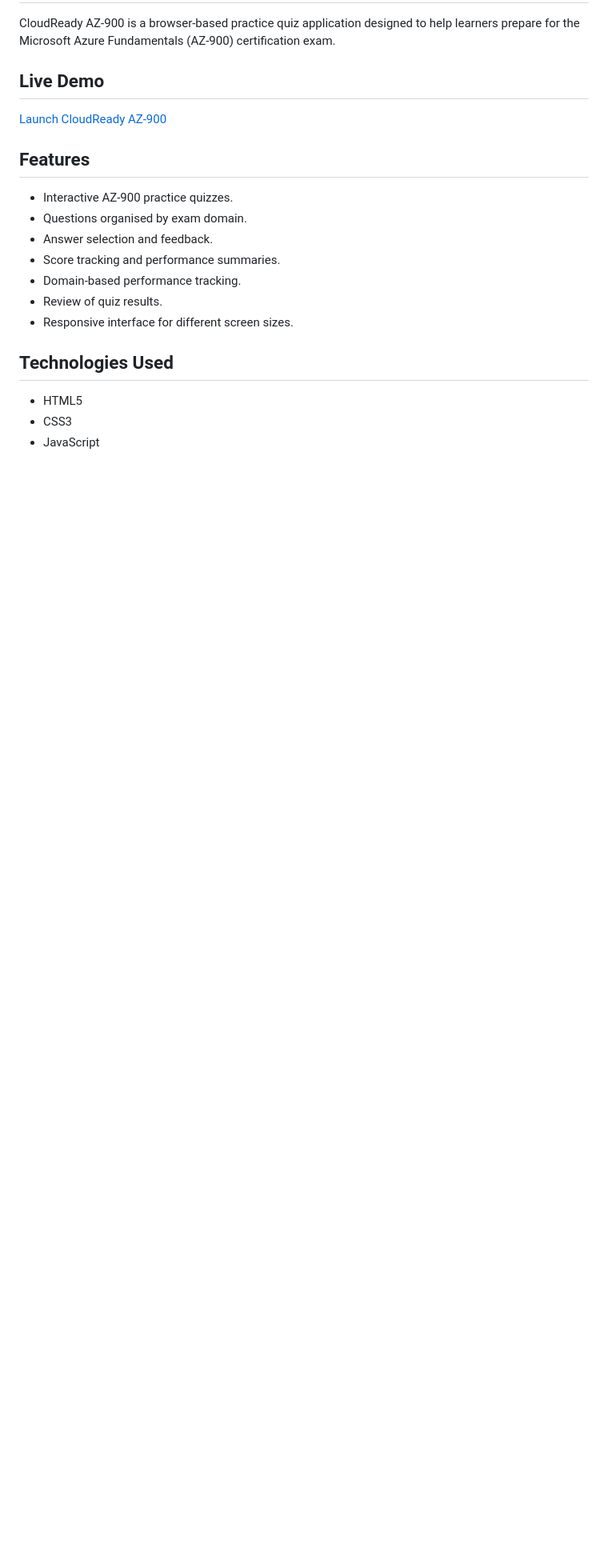
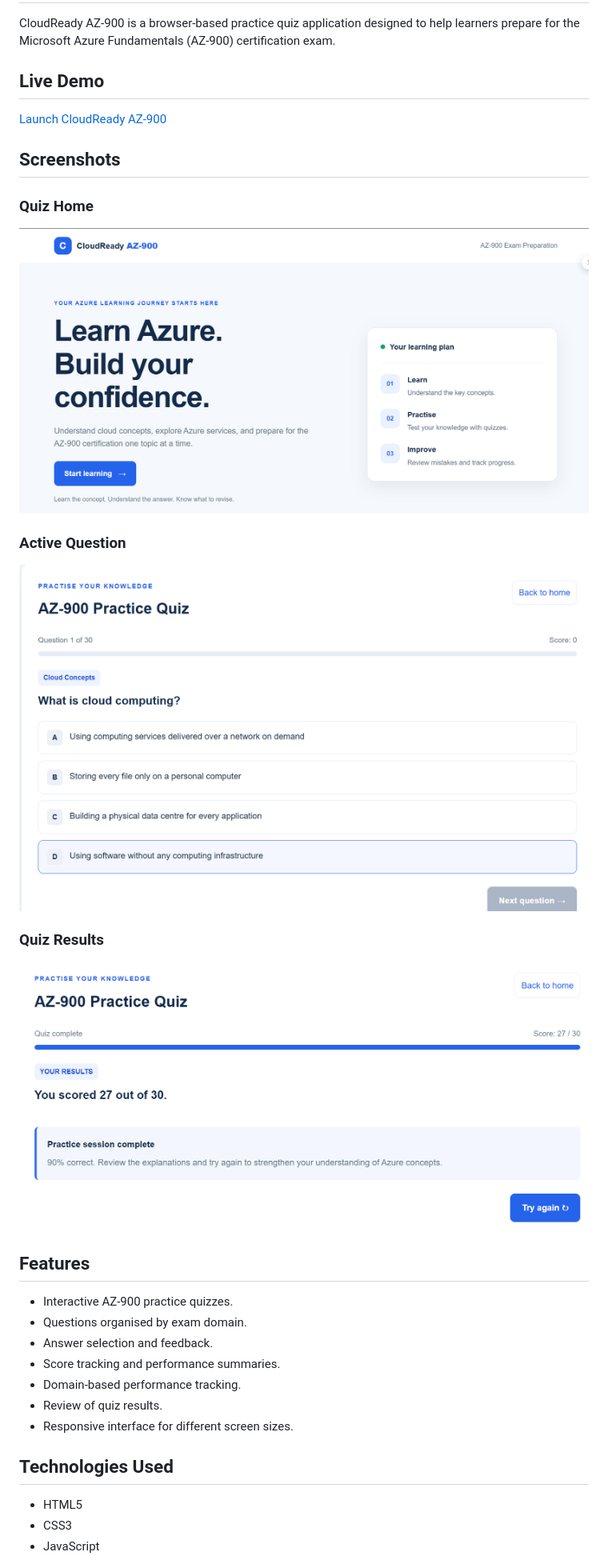
Before and after one commit to femi-awonusi/cloudready-az900, a Markdown page: README.md, the part around one of its changes. Shown at 80% size. GitHub-like rendering; pictures changed too: screenshots/active-question.png (added), screenshots/quiz-home.png (added), screenshots/quiz-results.png (added); blank space fills up the shorter version.

Commit message:
Add application screenshots to README

```diff
--- a/README.md
+++ b/README.md
@@ -5,6 +5,20 @@ CloudReady AZ-900 is a browser-based practice quiz application designed to help
 ## Live Demo
 
 [Launch CloudReady AZ-900](https://femi-awonusi.github.io/cloudready-az900/)
+
+## Screenshots
+
+### Quiz Home
+
+![CloudReady AZ-900 quiz home screen](screenshots/quiz-home.png)
+
+### Active Question
+
+![CloudReady AZ-900 active quiz question](screenshots/active-question.png)
+
+### Quiz Results
+
+![CloudReady AZ-900 quiz results screen](screenshots/quiz-results.png)
 
 ## Features
 
```
Also changed, not shown: other parts of README.md (+6 -2 lines).
